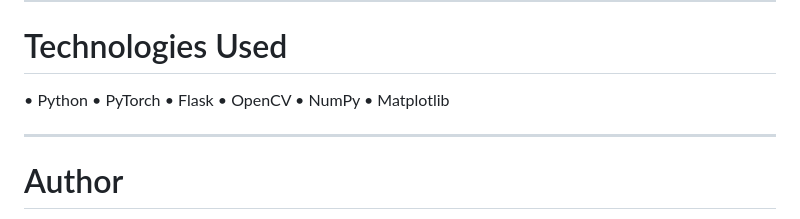
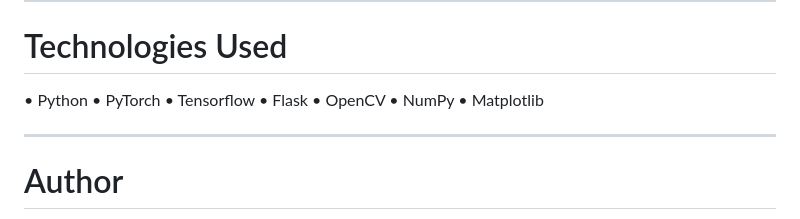
Before and after one commit to T-K-234/Eyedis-using-transfer-learning, a Markdown page: README.md, the part around the change. GitHub-like rendering.

```diff
--- a/README.md
+++ b/README.md
@@ -203,6 +203,7 @@ This feature helps **users better understand the prediction results**.
 
 • Python
 • PyTorch
+• Tensorflow
 • Flask
 • OpenCV
 • NumPy
```
